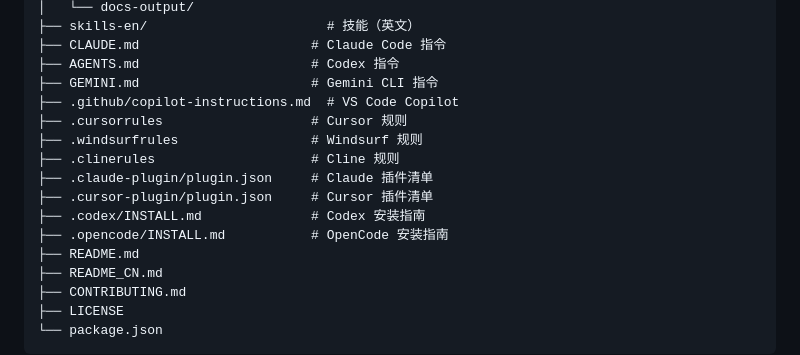
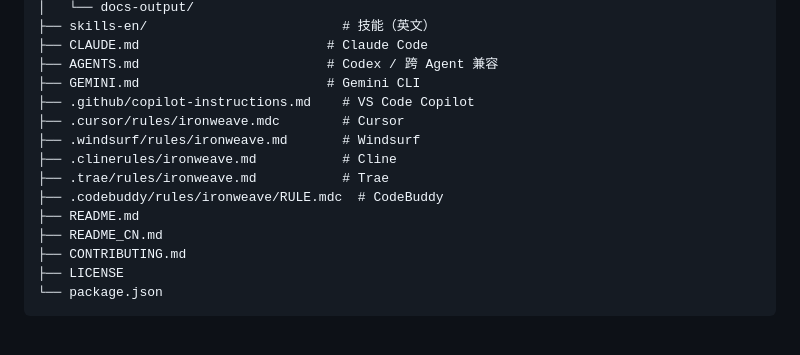
Before and after one commit to YuluoY/Ironweave, a Markdown page: README_CN.md, the part around one of its changes. Rendered like a GitHub page; blank space fills up the shorter version.

```diff
--- a/README_CN.md
+++ b/README_CN.md
@@ -227,16 +240,14 @@ ironweave/
 │   └── docs-output/
-├── skills-en/                       # 技能（英文）
-├── CLAUDE.md                      # Claude Code 指令
-├── AGENTS.md                      # Codex 指令
-├── GEMINI.md                      # Gemini CLI 指令
-├── .github/copilot-instructions.md  # VS Code Copilot
-├── .cursorrules                   # Cursor 规则
-├── .windsurfrules                 # Windsurf 规则
-├── .clinerules                    # Cline 规则
-├── .claude-plugin/plugin.json     # Claude 插件清单
-├── .cursor-plugin/plugin.json     # Cursor 插件清单
-├── .codex/INSTALL.md              # Codex 安装指南
-├── .opencode/INSTALL.md           # OpenCode 安装指南
+├── skills-en/                         # 技能（英文）
+├── CLAUDE.md                        # Claude Code
+├── AGENTS.md                        # Codex / 跨 Agent 兼容
+├── GEMINI.md                        # Gemini CLI
+├── .github/copilot-instructions.md    # VS Code Copilot
+├── .cursor/rules/ironweave.mdc        # Cursor
+├── .windsurf/rules/ironweave.md       # Windsurf
+├── .clinerules/ironweave.md           # Cline
+├── .trae/rules/ironweave.md           # Trae
+├── .codebuddy/rules/ironweave/RULE.mdc  # CodeBuddy
 ├── README.md
 ├── README_CN.md
 ├── CONTRIBUTING.md
```
Also changed, not shown: other parts of README_CN.md (+89 -76 lines), README.md (+99 -88 lines).
